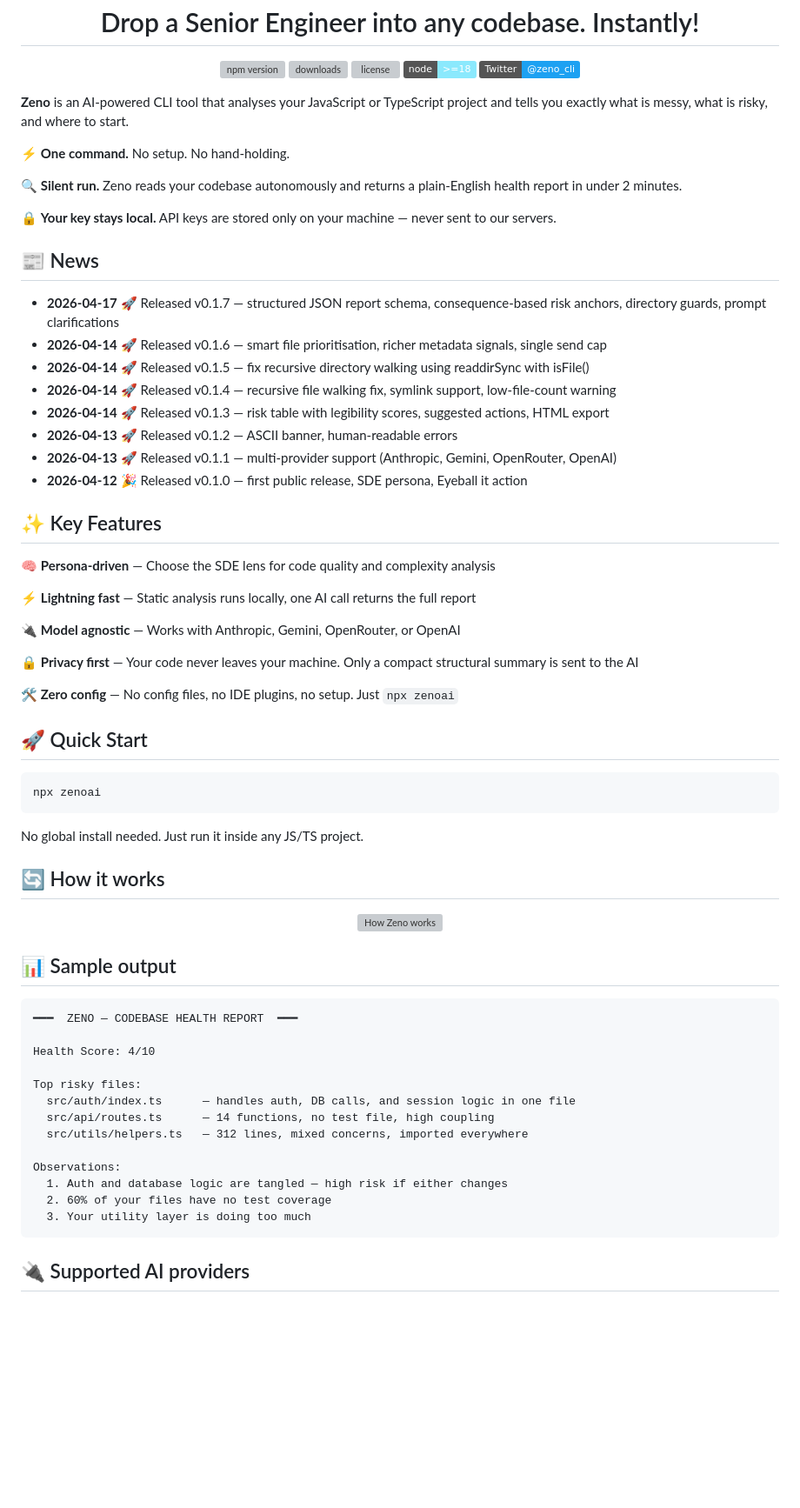
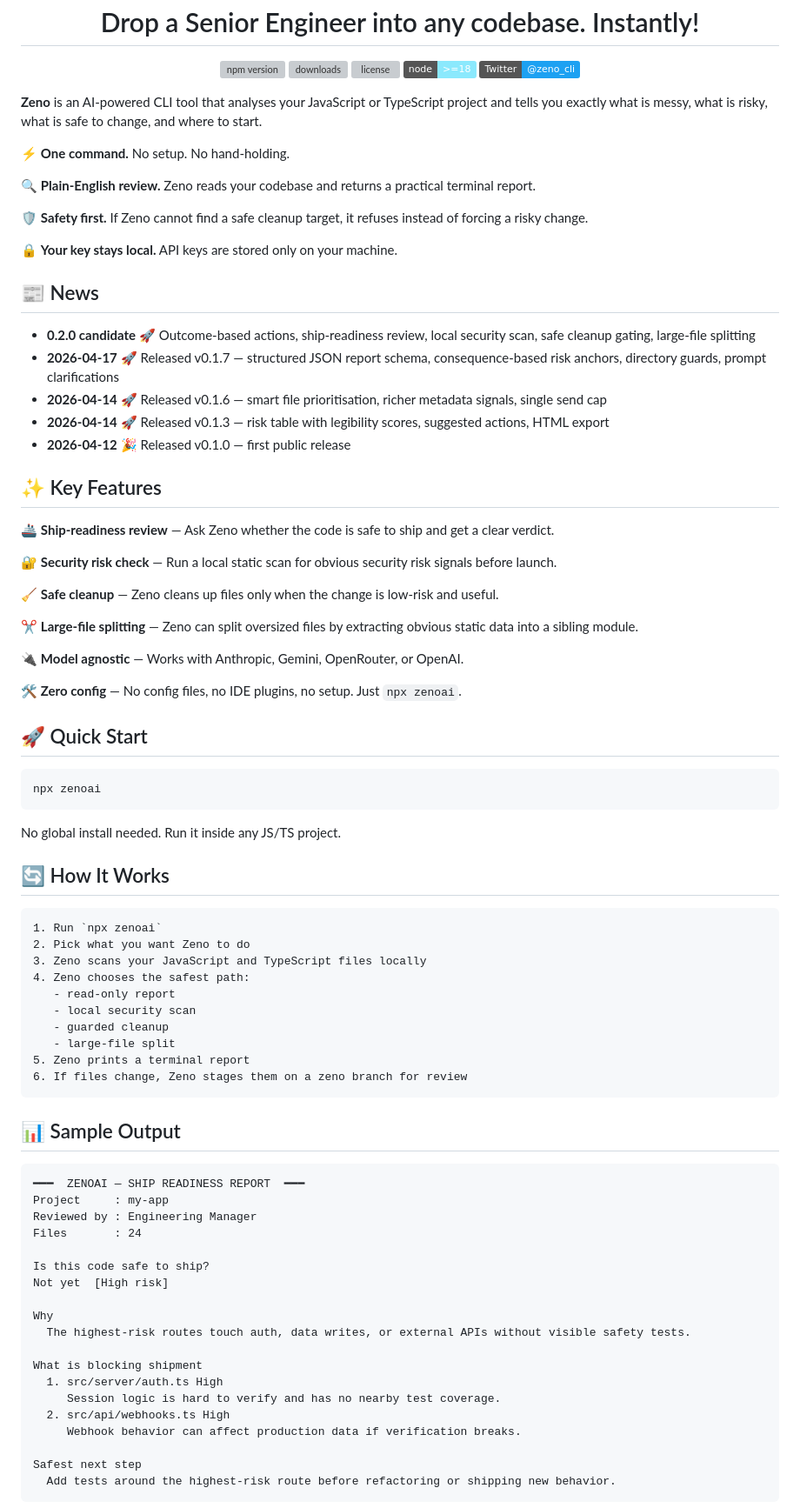
Before and after one commit to namahsea/zenoai, a Markdown page: README.md, the part around one of its changes. Shown at 87% size. GitHub-like rendering; badges without logos; blank space fills up the shorter version; grey boxes are pictures that could not be loaded.

Commit message:
docs: refresh readme for current zeno flow

````diff
--- a/README.md
+++ b/README.md
@@ -11,36 +11,37 @@
   <a href="https://twitter.com/zeno_cli"><img src="https://img.shields.io/badge/Twitter-%40zeno__cli-1DA1F2?logo=twitter&logoColor=white" alt="Twitter"/></a>
 </p>
 
-**Zeno** is an AI-powered CLI tool that analyses your JavaScript or TypeScript project and tells you exactly what is messy, what is risky, and where to start.
+**Zeno** is an AI-powered CLI tool that analyses your JavaScript or TypeScript project and tells you exactly what is messy, what is risky, what is safe to change, and where to start.
 
 ⚡ **One command.** No setup. No hand-holding.
 
-🔍 **Silent run.** Zeno reads your codebase autonomously and returns a plain-English health report in under 2 minutes.
+🔍 **Plain-English review.** Zeno reads your codebase and returns a practical terminal report.
 
-🔒 **Your key stays local.** API keys are stored only on your machine — never sent to our servers.
+🛡️ **Safety first.** If Zeno cannot find a safe cleanup target, it refuses instead of forcing a risky change.
+
+🔒 **Your key stays local.** API keys are stored only on your machine.
 
 ## 📰 News
 
+- **0.2.0 candidate** 🚀 Outcome-based actions, ship-readiness review, local security scan, safe cleanup gating, large-file splitting
 - **2026-04-17** 🚀 Released v0.1.7 — structured JSON report schema, consequence-based risk anchors, directory guards, prompt clarifications
 - **2026-04-14** 🚀 Released v0.1.6 — smart file prioritisation, richer metadata signals, single send cap
-- **2026-04-14** 🚀 Released v0.1.5 — fix recursive directory walking using readdirSync with isFile()
-- **2026-04-14** 🚀 Released v0.1.4 — recursive file walking fix, symlink support, low-file-count warning
 - **2026-04-14** 🚀 Released v0.1.3 — risk table with legibility scores, suggested actions, HTML export
-- **2026-04-13** 🚀 Released v0.1.2 — ASCII banner, human-readable errors
-- **2026-04-13** 🚀 Released v0.1.1 — multi-provider support (Anthropic, Gemini, OpenRouter, OpenAI)
-- **2026-04-12** 🎉 Released v0.1.0 — first public release, SDE persona, Eyeball it action
+- **2026-04-12** 🎉 Released v0.1.0 — first public release
 
 ## ✨ Key Features
 
-🧠 **Persona-driven** — Choose the SDE lens for code quality and complexity analysis
+🚢 **Ship-readiness review** — Ask Zeno whether the code is safe to ship and get a clear verdict.
 
-⚡ **Lightning fast** — Static analysis runs locally, one AI call returns the full report
+🔐 **Security risk check** — Run a local static scan for obvious security risk signals before launch.
 
-🔌 **Model agnostic** — Works with Anthropic, Gemini, OpenRouter, or OpenAI
+🧹 **Safe cleanup** — Zeno cleans up files only when the change is low-risk and useful.
 
-🔒 **Privacy first** — Your code never leaves your machine. Only a compact structural summary is sent to the AI
+✂️ **Large-file splitting** — Zeno can split oversized files by extracting obvious static data into a sibling module.
 
-🛠️ **Zero config** — No config files, no IDE plugins, no setup. Just `npx zenoai`
+🔌 **Model agnostic** — Works with Anthropic, Gemini, OpenRouter, or OpenAI.
+
+🛠️ **Zero config** — No config files, no IDE plugins, no setup. Just `npx zenoai`.
 
 ## 🚀 Quick Start
 
@@ -48,30 +49,44 @@
 npx zenoai
 ```
 
-No global install needed. Just run it inside any JS/TS project.
+No global install needed. Run it inside any JS/TS project.
 
-## 🔄 How it works
+## 🔄 How It Works
 
-<p align="center">
-  <img src="https://raw.githubusercontent.com/namahsea/zenoai/master/assets/Zeno-analysis-1.png" alt="How Zeno works" width="700"/>
-</p>
-
-## 📊 Sample output
-
-```
-━━━  ZENO — CODEBASE HEALTH REPORT  ━━━
-
-Health Score: 4/10
-
-Top risky files:
-  src/auth/index.ts      — handles auth, DB calls, and session logic in one file
-  src/api/routes.ts      — 14 functions, no test file, high coupling
-  src/utils/helpers.ts   — 312 lines, mixed concerns, imported everywhere
-
-Observations:
-  1. Auth and database logic are tangled — high risk if either changes
-  2. 60% of your files have no test coverage
-  3. Your utility layer is doing too much
+```text
+1. Run `npx zenoai`
+2. Pick what you want Zeno to do
+3. Zeno scans your JavaScript and TypeScript files locally
+4. Zeno chooses the safest path:
+   - read-only report
+   - local security scan
+   - guarded cleanup
+   - large-file split
+5. Zeno prints a terminal report
+6. If files change, Zeno stages them on a zeno branch for review
 ```
 
-## 🔌 Supported AI providers
+## 📊 Sample Output
+
+```text
+━━━  ZENOAI — SHIP READINESS REPORT  ━━━
+Project     : my-app
+Reviewed by : Engineering Manager
+Files       : 24
+
+Is this code safe to ship?
+Not yet  [High risk]
+
+Why
+  The highest-risk routes touch auth, data writes, or external APIs without visible safety tests.
+
+What is blocking shipment
+  1. src/server/auth.ts High
+     Session logic is hard to verify and has no nearby test coverage.
+  2. src/api/webhooks.ts High
+     Webhook behavior can affect production data if verification breaks.
+
+Safest next step
+  Add tests around the highest-risk route before refactoring or shipping new behavior.
+```
+
````
Also changed, not shown: other parts of README.md (+49 -18 lines).
